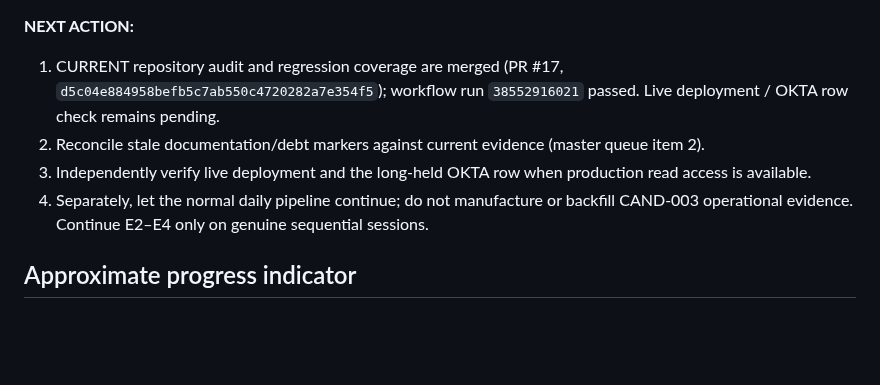
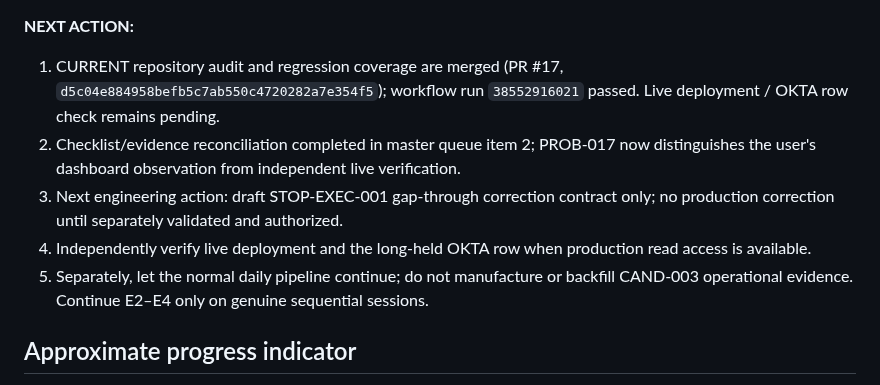
Before and after one commit to azharmz/ussy-trendfoll, a Markdown page: docs/EXIT_WORKSTREAM_PROGRESS_CHECKLIST.md, the part around the change. Rendered like a GitHub page; blank space fills up the shorter version.

Commit message:
docs: align exit checklist handoff with master queue

```diff
--- a/docs/EXIT_WORKSTREAM_PROGRESS_CHECKLIST.md
+++ b/docs/EXIT_WORKSTREAM_PROGRESS_CHECKLIST.md
@@ -209,9 +209,10 @@ Blocked until Section E has sufficient locked operational evidence. Current auth
 **NEXT ACTION:**
 
 1. CURRENT repository audit and regression coverage are merged (PR #17, `d5c04e884958befb5c7ab550c4720282a7e354f5`); workflow run `38552916021` passed. Live deployment / OKTA row check remains pending.
-2. Reconcile stale documentation/debt markers against current evidence (master queue item 2).
-3. Independently verify live deployment and the long-held OKTA row when production read access is available.
-4. Separately, let the normal daily pipeline continue; do not manufacture or backfill CAND-003 operational evidence. Continue E2–E4 only on genuine sequential sessions.
+2. Checklist/evidence reconciliation completed in master queue item 2; PROB-017 now distinguishes the user's dashboard observation from independent live verification.
+3. Next engineering action: draft STOP-EXEC-001 gap-through correction contract only; no production correction until separately validated and authorized.
+4. Independently verify live deployment and the long-held OKTA row when production read access is available.
+5. Separately, let the normal daily pipeline continue; do not manufacture or backfill CAND-003 operational evidence. Continue E2–E4 only on genuine sequential sessions.
 
 ## Approximate progress indicator
 
```
